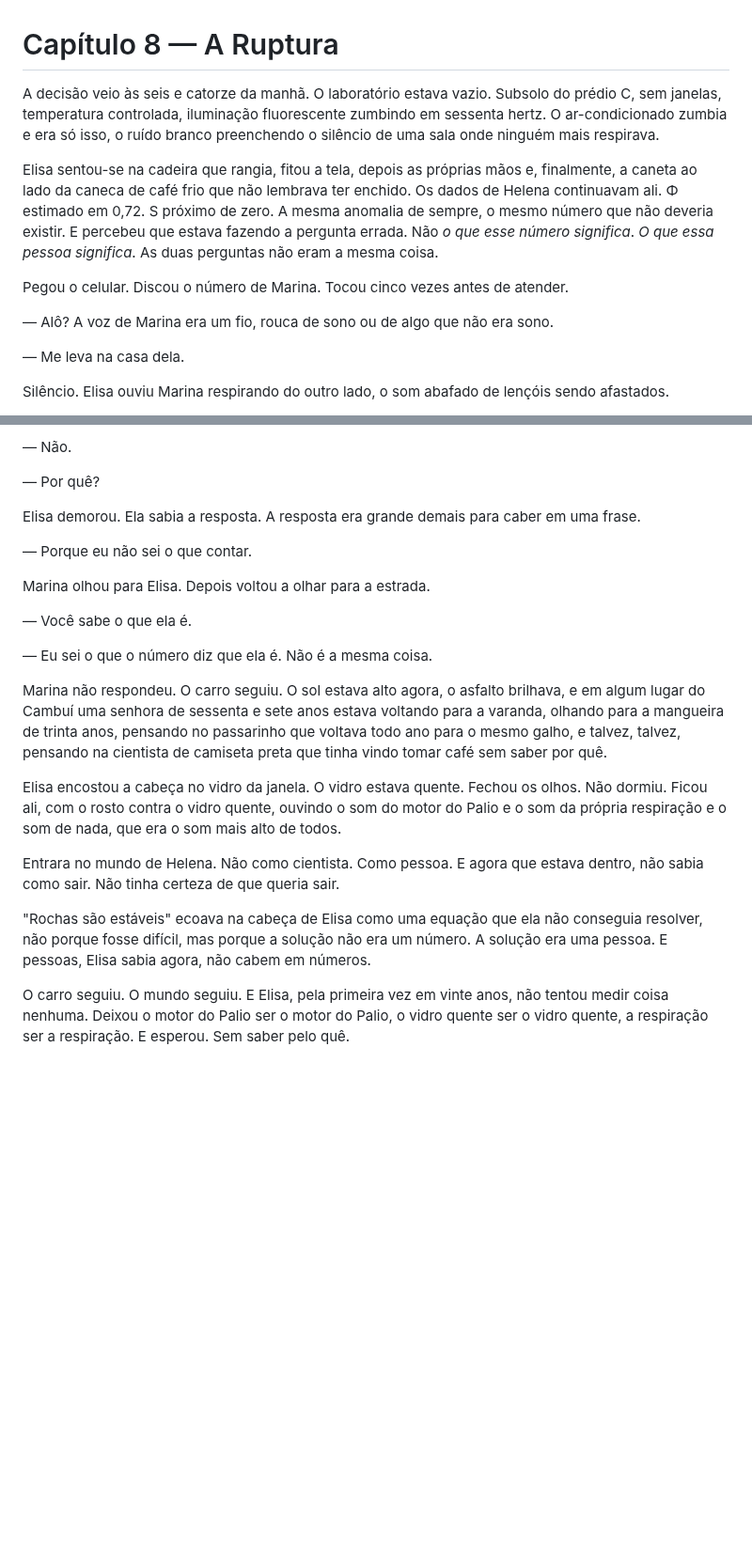
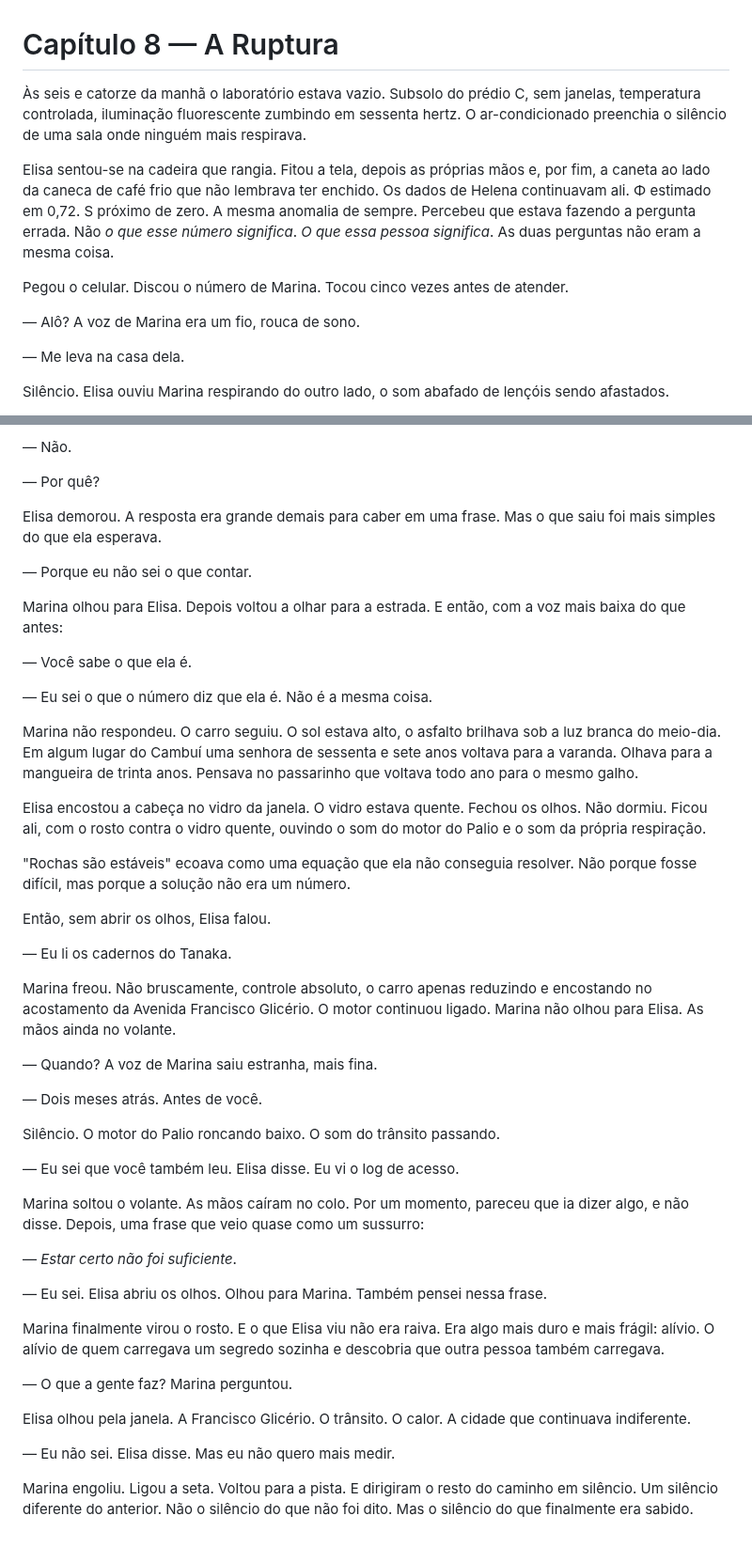
Before and after one commit to aleemerich/autobook, a Markdown page: chapters/ch_08.md, 2 parts joined by grey strips. Shown at 94% size. GitHub-like rendering; blank space fills up the shorter version.

```diff
--- a/chapters/ch_08.md
+++ b/chapters/ch_08.md
@@ -1,12 +1,12 @@
 # Capítulo 8 — A Ruptura
 
-A decisão veio às seis e catorze da manhã. O laboratório estava vazio. Subsolo do prédio C, sem janelas, temperatura controlada, iluminação fluorescente zumbindo em sessenta hertz. O ar-condicionado zumbia e era só isso, o ruído branco preenchendo o silêncio de uma sala onde ninguém mais respirava.
+Às seis e catorze da manhã o laboratório estava vazio. Subsolo do prédio C, sem janelas, temperatura controlada, iluminação fluorescente zumbindo em sessenta hertz. O ar-condicionado preenchia o silêncio de uma sala onde ninguém mais respirava.
 
-Elisa sentou-se na cadeira que rangia, fitou a tela, depois as próprias mãos e, finalmente, a caneta ao lado da caneca de café frio que não lembrava ter enchido. Os dados de Helena continuavam ali. Φ estimado em 0,72. S próximo de zero. A mesma anomalia de sempre, o mesmo número que não deveria existir. E percebeu que estava fazendo a pergunta errada. Não *o que esse número significa*. *O que essa pessoa significa*. As duas perguntas não eram a mesma coisa.
+Elisa sentou-se na cadeira que rangia. Fitou a tela, depois as próprias mãos e, por fim, a caneta ao lado da caneca de café frio que não lembrava ter enchido. Os dados de Helena continuavam ali. Φ estimado em 0,72. S próximo de zero. A mesma anomalia de sempre. Percebeu que estava fazendo a pergunta errada. Não *o que esse número significa*. *O que essa pessoa significa*. As duas perguntas não eram a mesma coisa.
 
 Pegou o celular. Discou o número de Marina. Tocou cinco vezes antes de atender.
 
-— Alô? A voz de Marina era um fio, rouca de sono ou de algo que não era sono.
+— Alô? A voz de Marina era um fio, rouca de sono.
 
 — Me leva na casa dela.
 
@@ -188,22 +196,48 @@ Elisa olhou pela janela. As árvores passavam. As casas passavam. O mundo passav
 
 — Por quê?
 
-Elisa demorou. Ela sabia a resposta. A resposta era grande demais para caber em uma frase.
+Elisa demorou. A resposta era grande demais para caber em uma frase. Mas o que saiu foi mais simples do que ela esperava.
 
 — Porque eu não sei o que contar.
 
-Marina olhou para Elisa. Depois voltou a olhar para a estrada.
+Marina olhou para Elisa. Depois voltou a olhar para a estrada. E então, com a voz mais baixa do que antes:
 
 — Você sabe o que ela é.
 
 — Eu sei o que o número diz que ela é. Não é a mesma coisa.
 
-Marina não respondeu. O carro seguiu. O sol estava alto agora, o asfalto brilhava, e em algum lugar do Cambuí uma senhora de sessenta e sete anos estava voltando para a varanda, olhando para a mangueira de trinta anos, pensando no passarinho que voltava todo ano para o mesmo galho, e talvez, talvez, pensando na cientista de camiseta preta que tinha vindo tomar café sem saber por quê.
+Marina não respondeu. O carro seguiu. O sol estava alto, o asfalto brilhava sob a luz branca do meio-dia. Em algum lugar do Cambuí uma senhora de sessenta e sete anos voltava para a varanda. Olhava para a mangueira de trinta anos. Pensava no passarinho que voltava todo ano para o mesmo galho.
 
-Elisa encostou a cabeça no vidro da janela. O vidro estava quente. Fechou os olhos. Não dormiu. Ficou ali, com o rosto contra o vidro quente, ouvindo o som do motor do Palio e o som da própria respiração e o som de nada, que era o som mais alto de todos.
+Elisa encostou a cabeça no vidro da janela. O vidro estava quente. Fechou os olhos. Não dormiu. Ficou ali, com o rosto contra o vidro quente, ouvindo o som do motor do Palio e o som da própria respiração.
 
-Entrara no mundo de Helena. Não como cientista. Como pessoa. E agora que estava dentro, não sabia como sair. Não tinha certeza de que queria sair.
+"Rochas são estáveis" ecoava como uma equação que ela não conseguia resolver. Não porque fosse difícil, mas porque a solução não era um número.
 
-"Rochas são estáveis" ecoava na cabeça de Elisa como uma equação que ela não conseguia resolver, não porque fosse difícil, mas porque a solução não era um número. A solução era uma pessoa. E pessoas, Elisa sabia agora, não cabem em números.
+Então, sem abrir os olhos, Elisa falou.
 
-O carro seguiu. O mundo seguiu. E Elisa, pela primeira vez em vinte anos, não tentou medir coisa nenhuma. Deixou o motor do Palio ser o motor do Palio, o vidro quente ser o vidro quente, a respiração ser a respiração. E esperou. Sem saber pelo quê.
+— Eu li os cadernos do Tanaka.
+
+Marina freou. Não bruscamente, controle absoluto, o carro apenas reduzindo e encostando no acostamento da Avenida Francisco Glicério. O motor continuou ligado. Marina não olhou para Elisa. As mãos ainda no volante.
+
+— Quando? A voz de Marina saiu estranha, mais fina.
+
+— Dois meses atrás. Antes de você.
+
+Silêncio. O motor do Palio roncando baixo. O som do trânsito passando.
+
+— Eu sei que você também leu. Elisa disse. Eu vi o log de acesso.
+
+Marina soltou o volante. As mãos caíram no colo. Por um momento, pareceu que ia dizer algo, e não disse. Depois, uma frase que veio quase como um sussurro:
+
+— *Estar certo não foi suficiente*.
+
+— Eu sei. Elisa abriu os olhos. Olhou para Marina. Também pensei nessa frase.
+
+Marina finalmente virou o rosto. E o que Elisa viu não era raiva. Era algo mais duro e mais frágil: alívio. O alívio de quem carregava um segredo sozinha e descobria que outra pessoa também carregava.
+
+— O que a gente faz? Marina perguntou.
+
+Elisa olhou pela janela. A Francisco Glicério. O trânsito. O calor. A cidade que continuava indiferente.
+
+— Eu não sei. Elisa disse. Mas eu não quero mais medir.
+
+Marina engoliu. Ligou a seta. Voltou para a pista. E dirigiram o resto do caminho em silêncio. Um silêncio diferente do anterior. Não o silêncio do que não foi dito. Mas o silêncio do que finalmente era sabido.
```
Also changed, not shown: other parts of chapters/ch_08.md (+43 -35 lines).
